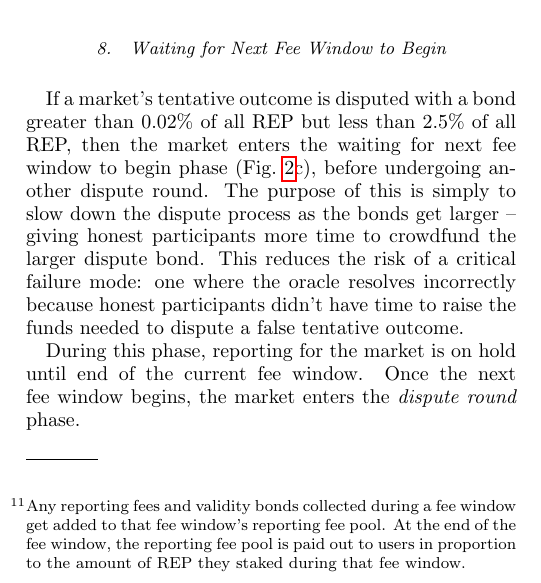
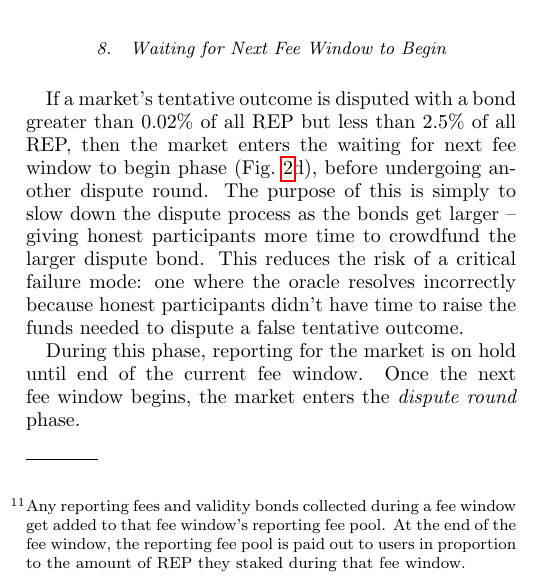
Before and after one commit to AugurProject/whitepaper, a LaTeX paper (v2/english/main.tex): part of one column of page 5 of 16, cut so that both start at the same text. Compiled offline with pdfLaTeX.

Commit message:
typo in a reference letter
In Figure 2, the reference letter of *waiting for next fee window to begin* is *(d)*, not *(c)*.

```diff
--- a/v2/english/main.tex
+++ b/v2/english/main.tex
@@ -175,7 +175,7 @@ All unsuccessful dispute stake is returned to the original owners at the end of
 
 \subsubsection{Waiting for Next Fee Window to Begin}
 
-If a market's tentative outcome is disputed with a bond greater than 0.02\% of all REP but less than 2.5\% of all REP, then the market enters the waiting for next fee window to begin phase (Fig.~\ref{fig:reporting}c), before undergoing another dispute round. The purpose of this is simply to slow down the dispute process as the bonds get larger -- giving honest participants more time to crowdfund the larger dispute bond. This reduces the risk of a critical failure mode: one where the oracle resolves incorrectly because honest participants didn't have time to raise the funds needed to dispute a false tentative outcome.
+If a market's tentative outcome is disputed with a bond greater than 0.02\% of all REP but less than 2.5\% of all REP, then the market enters the waiting for next fee window to begin phase (Fig.~\ref{fig:reporting}d), before undergoing another dispute round. The purpose of this is simply to slow down the dispute process as the bonds get larger -- giving honest participants more time to crowdfund the larger dispute bond. This reduces the risk of a critical failure mode: one where the oracle resolves incorrectly because honest participants didn't have time to raise the funds needed to dispute a false tentative outcome.
 
 During this phase, reporting for the market is on hold until end of the current fee window.  Once the next fee window begins, the market enters the \textit{dispute round} phase.
 
```
